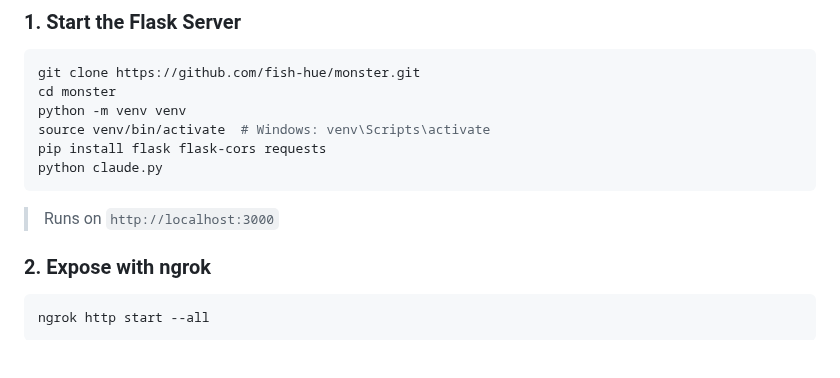
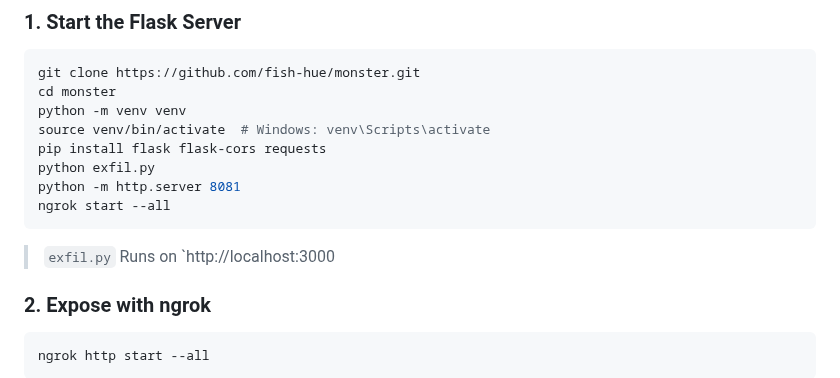
Before and after one commit to fish-hue/monster, a Markdown page: README.md, the part around the change. GitHub-like rendering; blank space fills up the shorter version.

Commit message:
Modify README for exfil.py execution and ngrok
Updated instructions to run exfil.py and start http server.

````diff
--- a/README.md
+++ b/README.md
@@ -64,10 +64,12 @@ cd monster
 python -m venv venv
 source venv/bin/activate  # Windows: venv\Scripts\activate
 pip install flask flask-cors requests
-python claude.py
+python exfil.py
+python -m http.server 8081
+ngrok start --all
 ```
 
-> Runs on `http://localhost:3000`
+> `exfil.py` Runs on `http://localhost:3000
 
 ### 2. Expose with ngrok
 
````
